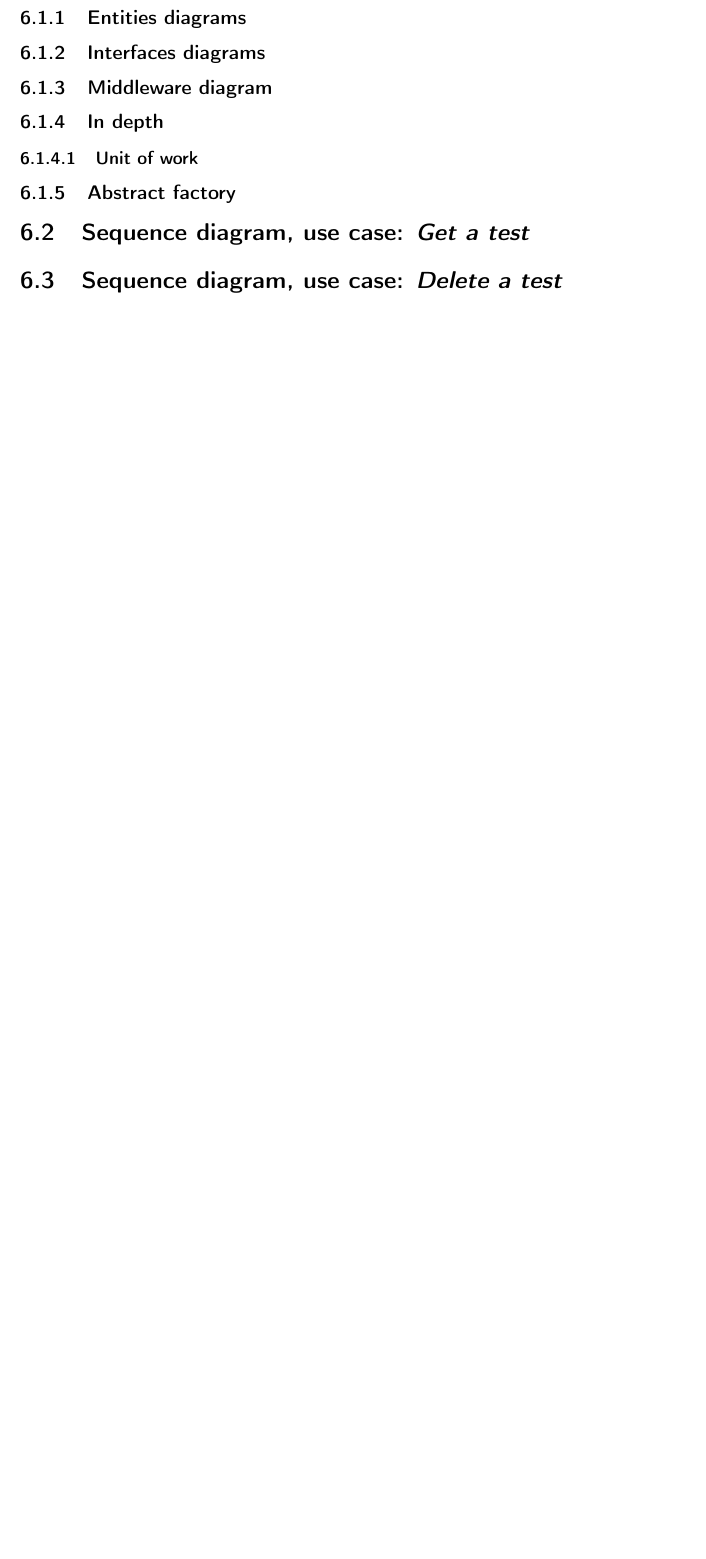
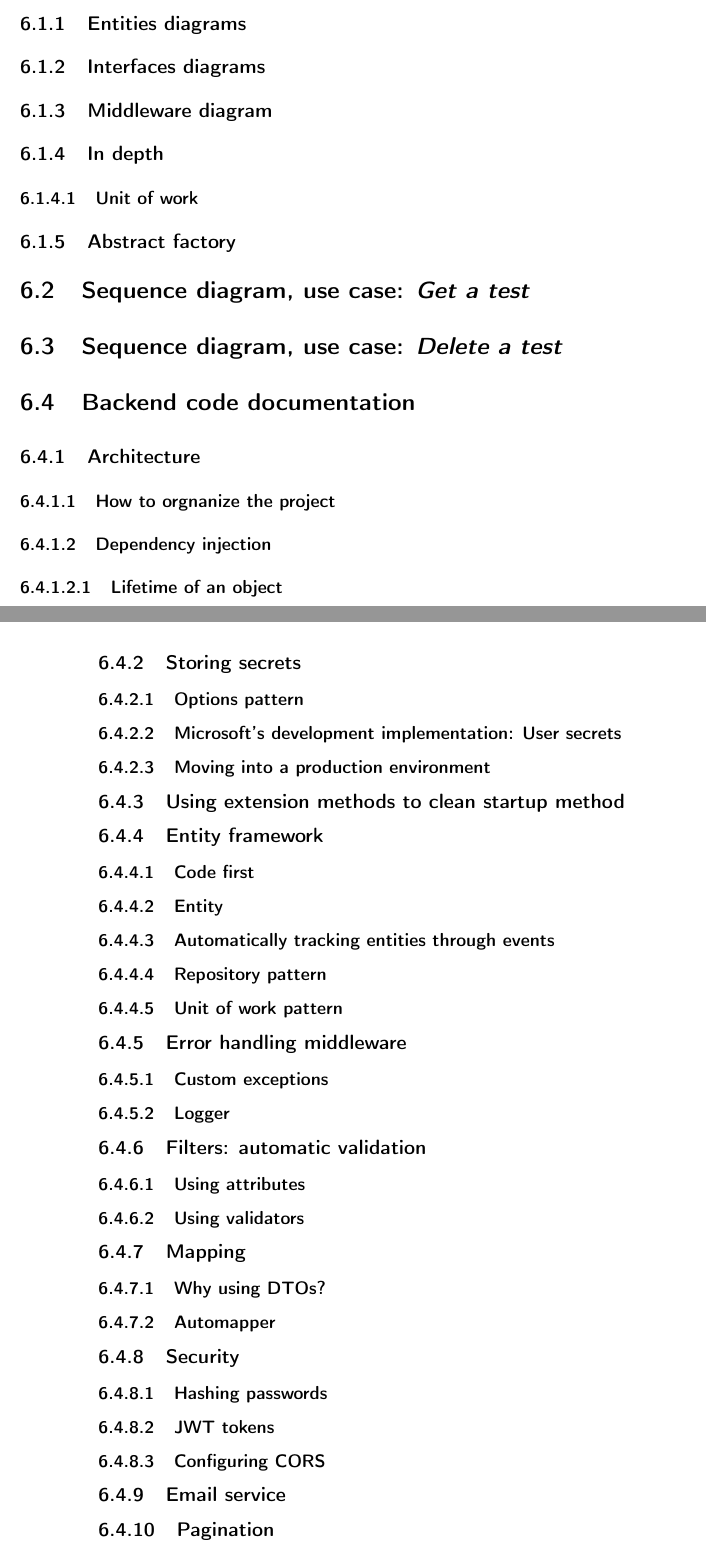
Before and after one commit to JesusGonzalezA/LearnASLDoc, a LaTeX thesis (doc/proyecto.tex, which reads doc/secciones/06_implementacion.tex): part of page 47 of 57 before the commit and two parts of pages 49 and 50 of 59 after it, the two joined at a grey line, cut so that both start at the same text, the shorter picture padded with empty space. Compiled offline with pdfLaTeX.

Commit message:
Add index for implementation

```diff
--- a/doc/secciones/06_implementacion.tex
+++ b/doc/secciones/06_implementacion.tex
@@ -9,3 +9,34 @@
     \subsection{Abstract factory}
 \section{Sequence diagram, use case: \textit{Get a test}}
 \section{Sequence diagram, use case: \textit{Delete a test}}
+\section{Backend code documentation}
+    \subsection{Architecture}
+        \subsubsection{How to orgnanize the project}
+        \subsubsection{Dependency injection}
+            \paragraph{Lifetime of an object}
+    \subsection{Storing secrets}
+        \subsubsection{Options pattern}
+        \subsubsection{Microsoft's development implementation: User secrets}
+        \subsubsection{Moving into a production environment}
+    \subsection{Using extension methods to clean startup method}
+    \subsection{Entity framework}
+        \subsubsection{Code first}
+        \subsubsection{Entity}
+        \subsubsection{Automatically tracking entities through events}
+        \subsubsection{Repository pattern}
+        \subsubsection{Unit of work pattern}
+    \subsection{Error handling middleware}
+        \subsubsection{Custom exceptions}
+        \subsubsection{Logger}
+    \subsection{Filters: automatic validation}
+        \subsubsection{Using attributes}
+        \subsubsection{Using validators}
+    \subsection{Mapping}
+        \subsubsection{Why using DTOs?}
+        \subsubsection{Automapper}
+    \subsection{Security}
+        \subsubsection{Hashing passwords}
+        \subsubsection{JWT tokens}
+        \subsubsection{Configuring CORS}
+    \subsection{Email service}
+    \subsection{Pagination}
```
Also changed, not shown: doc/secciones/06_implementacion.tex (22 more changed lines). Lines whose indentation alone changed are shown as unchanged.
